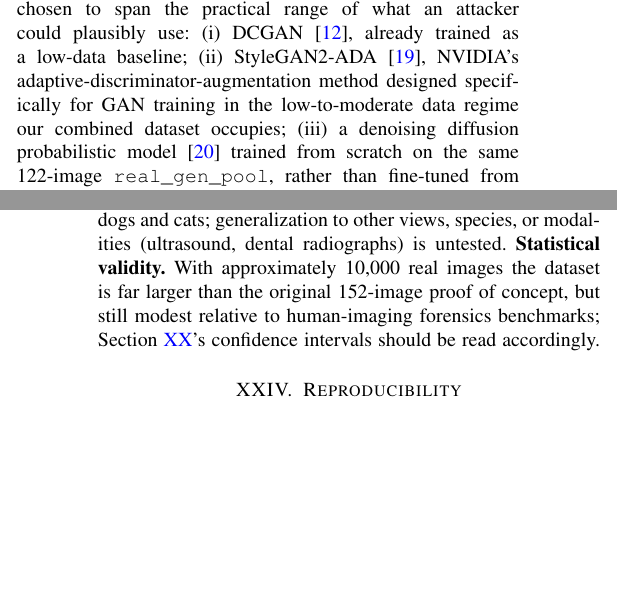
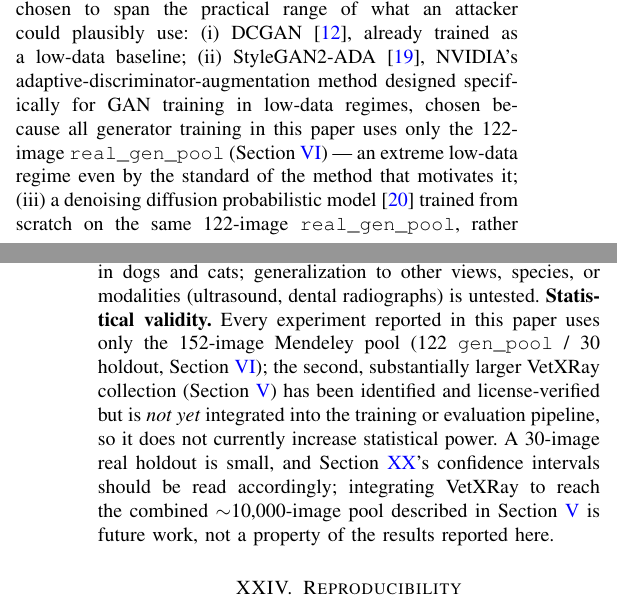
Before and after one commit to jmmana/VetScanForensics, a LaTeX paper (paper/main.tex): two parts of the columns of pages 4 and 10 of 11, joined at a grey line, cut so that both start at the same text, the shorter picture padded with empty space. Compiled offline with pdfLaTeX.

Commit message:
Corrige afirmacion inexacta: VetXRay identificado pero NO integrado aun
Hallazgo real al auditar el repo completo (senalado por el usuario):
el README y el paper (Threats to Validity, Synthetic Radiograph
Generation) daban a entender que el pool combinado de ~10,000 imagenes
(Mendeley + VetXRay) ya estaba en uso, cuando en realidad CADA
experimento hasta ahora (DCGAN, difusion, StyleGAN2, y todos los
detectores EXP-02 a EXP-19) se entreno/evaluo unicamente sobre las 152
imagenes originales de Mendeley (122 gen_pool / 30 holdout). VetXRay fue
identificado y verificado legalmente (Seccion Veterinary Imaging
Dataset Landscape, con su \pending{} correspondiente), pero la
descarga/integracion real nunca se ejecuto como tarea concreta.

Corregido en 3 lugares:
- README.md "Honest limitations": ya no dice "with ~10,000 combined
  real images", ahora declara explicitamente que todo el trabajo usa
  solo las 152 imagenes y que la integracion de VetXRay esta en curso.
- paper/main.tex Threats to Validity: mismo error corregido, aclarando
  que el holdout real es de 30 imagenes y que VetXRay no aumenta el
  poder estadistico todavia.
- paper/main.tex Synthetic Radiograph Generation: corrige "low-to-
  moderate data regime our combined dataset occupies" a la descripcion
  precisa (122 imagenes, regimen extremo incluso para el metodo que lo
  motiva).

Esto es relevante para diagnosticar el colapso de modo de StyleGAN2
(Kaggle, EXP-03): entrenar con solo 122 imagenes es un regimen mucho
mas extremo de lo que el texto anterior sugeria. Descarga de VetXRay
(40.8GB, Zenodo, CC BY 4.0 verificado) en curso hacia un disco de 5.5TB
en WarlockServer (/mnt/data5tb/vetscan-forensics/vetxray_raw/) para
integrarlo antes de reintentar el entrenamiento de generadores.

Co-Authored-By: Claude Sonnet 5 <noreply@anthropic.com>

```diff
--- a/paper/main.tex
+++ b/paper/main.tex
@@ -201,7 +201,7 @@ AUC, with mitigation & \multicolumn{2}{c}{1.000 (unchanged)} \\
 \section{Synthetic Radiograph Generation}
 \label{sec:synthesis}
 
-We synthesize radiographs from three generator families, chosen to span the practical range of what an attacker could plausibly use: (i) DCGAN \cite{dcgan_radford2015}, already trained as a low-data baseline; (ii) StyleGAN2-ADA \cite{stylegan2ada_2020}, NVIDIA's adaptive-discriminator-augmentation method designed specifically for GAN training in the low-to-moderate data regime our combined dataset occupies; (iii) a denoising diffusion probabilistic model \cite{ddpm_2020} trained from scratch on the same 122-image \texttt{real\_gen\_pool}, rather than fine-tuned from a pretrained Stable Diffusion checkpoint \cite{ldm_2022} — a generic latent-diffusion prior encodes natural-image statistics, not radiographic anatomy, so starting from it does not help in this domain and adds unnecessary complexity. Training for (ii) and (iii) uses Kaggle Notebooks' free GPU tier (NVIDIA P100 or T4$\times$2, reset weekly), with paid cloud compute as a fallback if the free quota is insufficient.
+We synthesize radiographs from three generator families, chosen to span the practical range of what an attacker could plausibly use: (i) DCGAN \cite{dcgan_radford2015}, already trained as a low-data baseline; (ii) StyleGAN2-ADA \cite{stylegan2ada_2020}, NVIDIA's adaptive-discriminator-augmentation method designed specifically for GAN training in low-data regimes, chosen because all generator training in this paper uses only the 122-image \texttt{real\_gen\_pool} (Section~\ref{sec:dataset_construction}) — an extreme low-data regime even by the standard of the method that motivates it; (iii) a denoising diffusion probabilistic model \cite{ddpm_2020} trained from scratch on the same 122-image \texttt{real\_gen\_pool}, rather than fine-tuned from a pretrained Stable Diffusion checkpoint \cite{ldm_2022} — a generic latent-diffusion prior encodes natural-image statistics, not radiographic anatomy, so starting from it does not help in this domain and adds unnecessary complexity. Training for (ii) and (iii) uses Kaggle Notebooks' free GPU tier (NVIDIA P100 or T4$\times$2, reset weekly), with paid cloud compute as a fallback if the free quota is insufficient.
 
 For (iii), we train a \texttt{UNet2DModel} (HuggingFace \texttt{diffusers}, 1-channel, $128\times128$, channel widths [64,128,128,256], attention at the second down/up block) with a standard DDPM scheduler and cosine learning-rate warmup, for 200 epochs on the 122 \texttt{real\_gen\_pool} images. Training loss falls from 1.027 at epoch 0 to a stable 0.02--0.04 range from epoch 20 onward (0.0217 at epoch 120, 0.0156 at epoch 199), with no divergence or mode collapse observed in the loss curve. We generated 300 samples from the trained model; visual inspection of samples drawn across the generation order (indices 0, 50, 150, 299) shows plausible thoracic silhouettes with internal texture, not uniform noise or a single repeated mode.
 
@@ -431,7 +431,7 @@ All real imagery used in this work is licensed CC BY 4.0 with redistribution and
 \section{Threats to Validity}
 \label{sec:validity}
 
-\textbf{Internal validity.} Section~\ref{sec:threats} documents a confound we found in our own initial protocol and an attempted mitigation that, audited empirically, did \emph{not} neutralize it — we report this as a negative result rather than retroactively tuning the mitigation to pass its own audit. We cannot rule out that other, undiscovered dataset-construction artifacts remain, and the single-generator (DCGAN) accuracy figures in Section~\ref{sec:in_distribution} should not be read as confound-free until the cross-generator test of Section~\ref{sec:cross_generator} is complete. \textbf{Construct validity.} Detecting a specific generator's output is not the same as detecting all future generators; Section~\ref{sec:open_set} probes but does not solve this. \textbf{External validity.} All real data covers thoracic radiographs in dogs and cats; generalization to other views, species, or modalities (ultrasound, dental radiographs) is untested. \textbf{Statistical validity.} With approximately 10{,}000 real images the dataset is far larger than the original 152-image proof of concept, but still modest relative to human-imaging forensics benchmarks; Section~\ref{sec:statistics}'s confidence intervals should be read accordingly.
+\textbf{Internal validity.} Section~\ref{sec:threats} documents a confound we found in our own initial protocol and an attempted mitigation that, audited empirically, did \emph{not} neutralize it — we report this as a negative result rather than retroactively tuning the mitigation to pass its own audit. We cannot rule out that other, undiscovered dataset-construction artifacts remain, and the single-generator (DCGAN) accuracy figures in Section~\ref{sec:in_distribution} should not be read as confound-free until the cross-generator test of Section~\ref{sec:cross_generator} is complete. \textbf{Construct validity.} Detecting a specific generator's output is not the same as detecting all future generators; Section~\ref{sec:open_set} probes but does not solve this. \textbf{External validity.} All real data covers thoracic radiographs in dogs and cats; generalization to other views, species, or modalities (ultrasound, dental radiographs) is untested. \textbf{Statistical validity.} Every experiment reported in this paper uses only the 152-image Mendeley pool (122 \texttt{gen\_pool} / 30 holdout, Section~\ref{sec:dataset_construction}); the second, substantially larger VetXRay collection (Section~\ref{sec:landscape}) has been identified and license-verified but is \emph{not yet} integrated into the training or evaluation pipeline, so it does not currently increase statistical power. A 30-image real holdout is small, and Section~\ref{sec:statistics}'s confidence intervals should be read accordingly; integrating VetXRay to reach the combined $\sim$10{,}000-image pool described in Section~\ref{sec:landscape} is future work, not a property of the results reported here.
 
 % =========================================================
 \section{Reproducibility}
```
Also changed, not shown: README.md.
